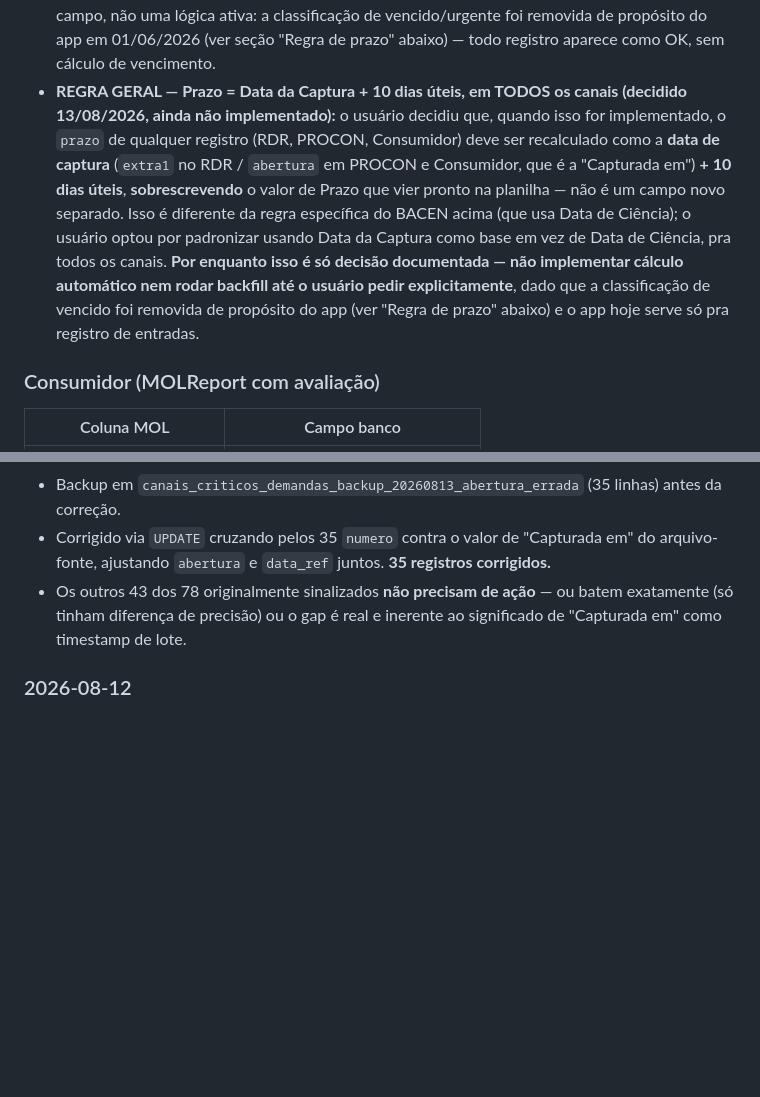
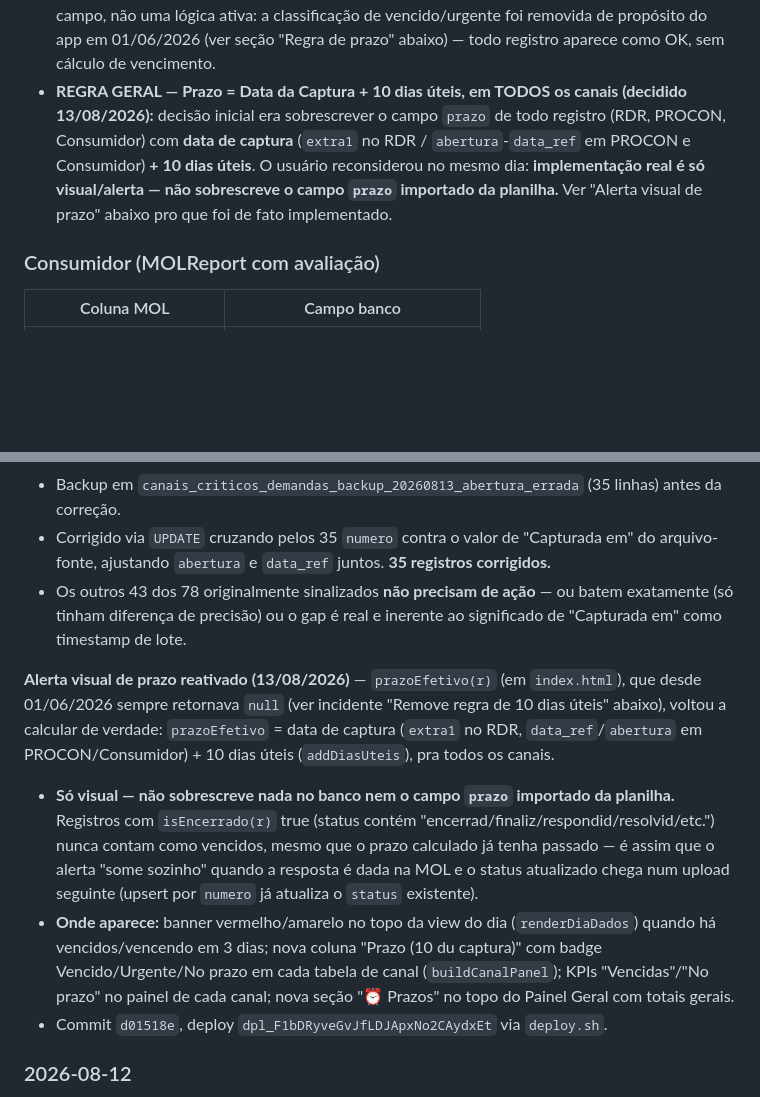
Before and after one commit to SalvianoLopes/-monitor-canais-bancarios, a Markdown page: CLAUDE.md, 2 parts joined by grey strips. Drawn GitHub-style; blank space fills up the shorter version.

Commit message:
Documenta implementação do alerta visual de prazo (10 du desde captura)
Corrige a documentação anterior (que dizia "ainda não implementado") e
registra o que foi de fato feito: puramente visual, sem sobrescrever
o campo prazo importado da planilha.

Co-Authored-By: Claude Sonnet 5 <noreply@anthropic.com>

```diff
--- a/CLAUDE.md
+++ b/CLAUDE.md
@@ -104,7 +104,7 @@ As demais colunas que aparecem na planilha (Status, Data do Contrato, ISPB, IF S
 - **Data da Captura vs Data de Ciência:** são datas diferentes de propósito — captura é quando o BACEN registrou a reclamação (pode ser fim de semana), ciência é quando chega no Inbursa pra começar a tratar (base do prazo de 10 dias úteis). Confirmado pelo usuário que na totalidade da planilha essas duas datas costumam bater no mesmo dia — se um registro específico tiver `extra1` (captura) muito diferente de `abertura` (ciência), suspeitar de dado desatualizado em `abertura` vindo de upload antigo, não da planilha atual.
 - **CPF vem sem zero à esquerda em ~4% das linhas** (Excel converte a célula pra número e perde o zero). Sempre normalizar com `zfill(11)` antes de gravar/comparar.
 - **REGRA — Prazo do RDR (confirmado 13/08/2026):** `Prazo` = `Data de Ciência` + **10 dias úteis**. É regra do próprio BACEN — a planilha já traz o valor calculado pronto na coluna "Prazo", o app **não calcula isso**, só armazena o que vem da planilha. Isso é só documentação do significado do campo, não uma lógica ativa: a classificação de vencido/urgente foi removida de propósito do app em 01/06/2026 (ver seção "Regra de prazo" abaixo) — todo registro aparece como OK, sem cálculo de vencimento.
-- **REGRA GERAL — Prazo = Data da Captura + 10 dias úteis, em TODOS os canais (decidido 13/08/2026, ainda não implementado):** o usuário decidiu que, quando isso for implementado, o `prazo` de qualquer registro (RDR, PROCON, Consumidor) deve ser recalculado como a **data de captura** (`extra1` no RDR / `abertura` em PROCON e Consumidor, que é a "Capturada em") **+ 10 dias úteis**, **sobrescrevendo** o valor de Prazo que vier pronto na planilha — não é um campo novo separado. Isso é diferente da regra específica do BACEN acima (que usa Data de Ciência); o usuário optou por padronizar usando Data da Captura como base em vez de Data de Ciência, pra todos os canais. **Por enquanto isso é só decisão documentada — não implementar cálculo automático nem rodar backfill até o usuário pedir explicitamente**, dado que a classificação de vencido foi removida de propósito do app (ver "Regra de prazo" abaixo) e o app hoje serve só pra registro de entradas.
+- **REGRA GERAL — Prazo = Data da Captura + 10 dias úteis, em TODOS os canais (decidido 13/08/2026):** decisão inicial era sobrescrever o campo `prazo` de todo registro (RDR, PROCON, Consumidor) com **data de captura** (`extra1` no RDR / `abertura`-`data_ref` em PROCON e Consumidor) **+ 10 dias úteis**. O usuário reconsiderou no mesmo dia: **implementação real é só visual/alerta — não sobrescreve o campo `prazo` importado da planilha.** Ver "Alerta visual de prazo" abaixo pro que foi de fato implementado.
 
 ### Consumidor (MOLReport com avaliação)
 | Coluna MOL | Campo banco |
@@ -266,6 +266,11 @@ Antes: `canais_criticos_demandas` e `canais_criticos_uploads` tinham policy `ano
 - Corrigido via `UPDATE` cruzando pelos 35 `numero` contra o valor de "Capturada em" do arquivo-fonte, ajustando `abertura` e `data_ref` juntos. **35 registros corrigidos.**
 - Os outros 43 dos 78 originalmente sinalizados **não precisam de ação** — ou batem exatamente (só tinham diferença de precisão) ou o gap é real e inerente ao significado de "Capturada em" como timestamp de lote.
 
+**Alerta visual de prazo reativado (13/08/2026)** — `prazoEfetivo(r)` (em `index.html`), que desde 01/06/2026 sempre retornava `null` (ver incidente "Remove regra de 10 dias úteis" abaixo), voltou a calcular de verdade: `prazoEfetivo` = data de captura (`extra1` no RDR, `data_ref`/`abertura` em PROCON/Consumidor) + 10 dias úteis (`addDiasUteis`), pra todos os canais.
+- **Só visual — não sobrescreve nada no banco nem o campo `prazo` importado da planilha.** Registros com `isEncerrado(r)` true (status contém "encerrad/finaliz/respondid/resolvid/etc.") nunca contam como vencidos, mesmo que o prazo calculado já tenha passado — é assim que o alerta "some sozinho" quando a resposta é dada na MOL e o status atualizado chega num upload seguinte (upsert por `numero` já atualiza o `status` existente).
+- **Onde aparece:** banner vermelho/amarelo no topo da view do dia (`renderDiaDados`) quando há vencidos/vencendo em 3 dias; nova coluna "Prazo (10 du captura)" com badge Vencido/Urgente/No prazo em cada tabela de canal (`buildCanalPanel`); KPIs "Vencidas"/"No prazo" no painel de cada canal; nova seção "⏰ Prazos" no topo do Painel Geral com totais gerais.
+- Commit `d01518e`, deploy `dpl_F1bDRyveGvJfLDJApxNo2CAydxEt` via `deploy.sh`.
+
 ### 2026-08-12
 
 **Padronização dos campos do RDR/BACEN com a planilha real (ver "Mapeamento RDR/BACEN" acima):**
```
